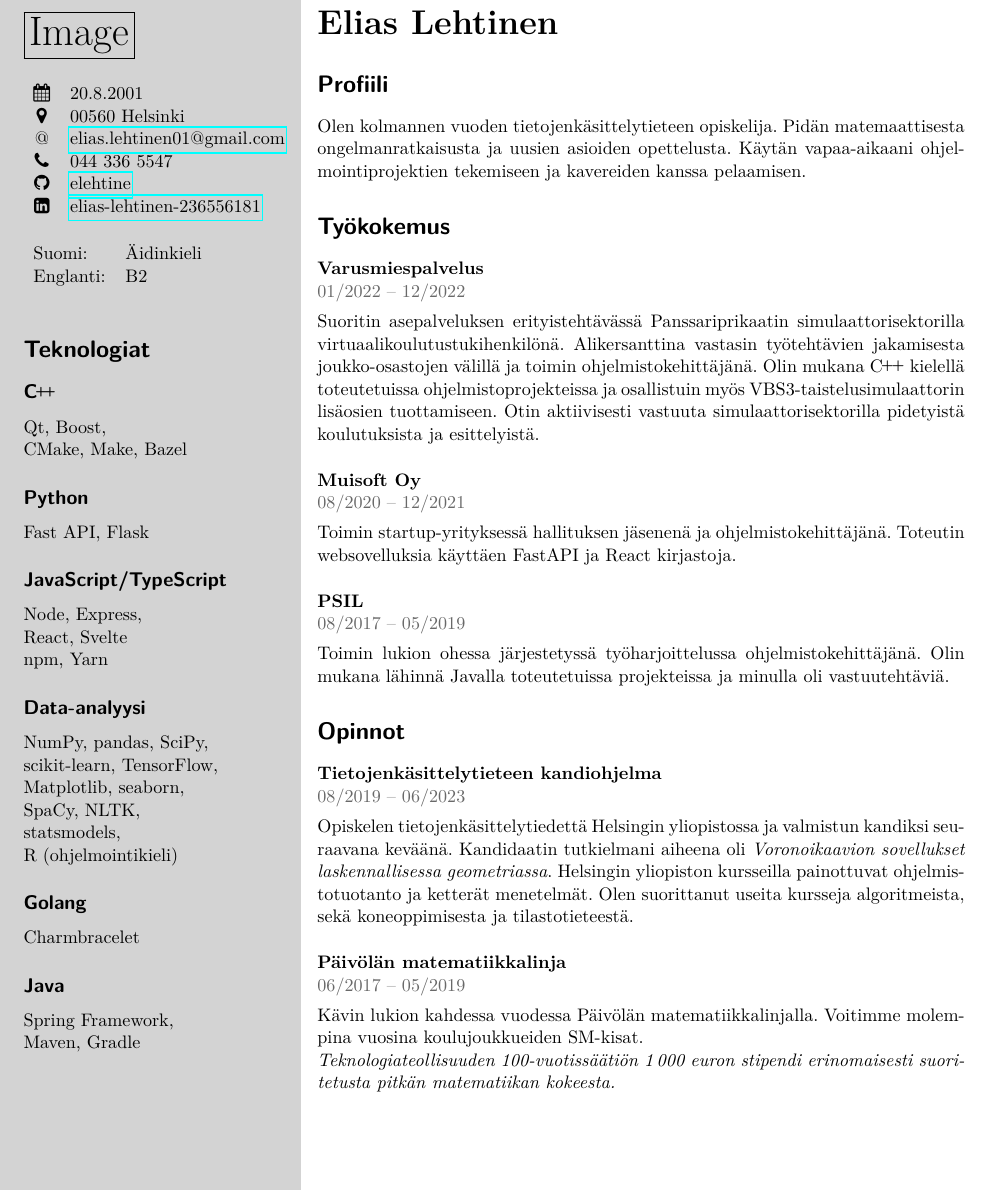
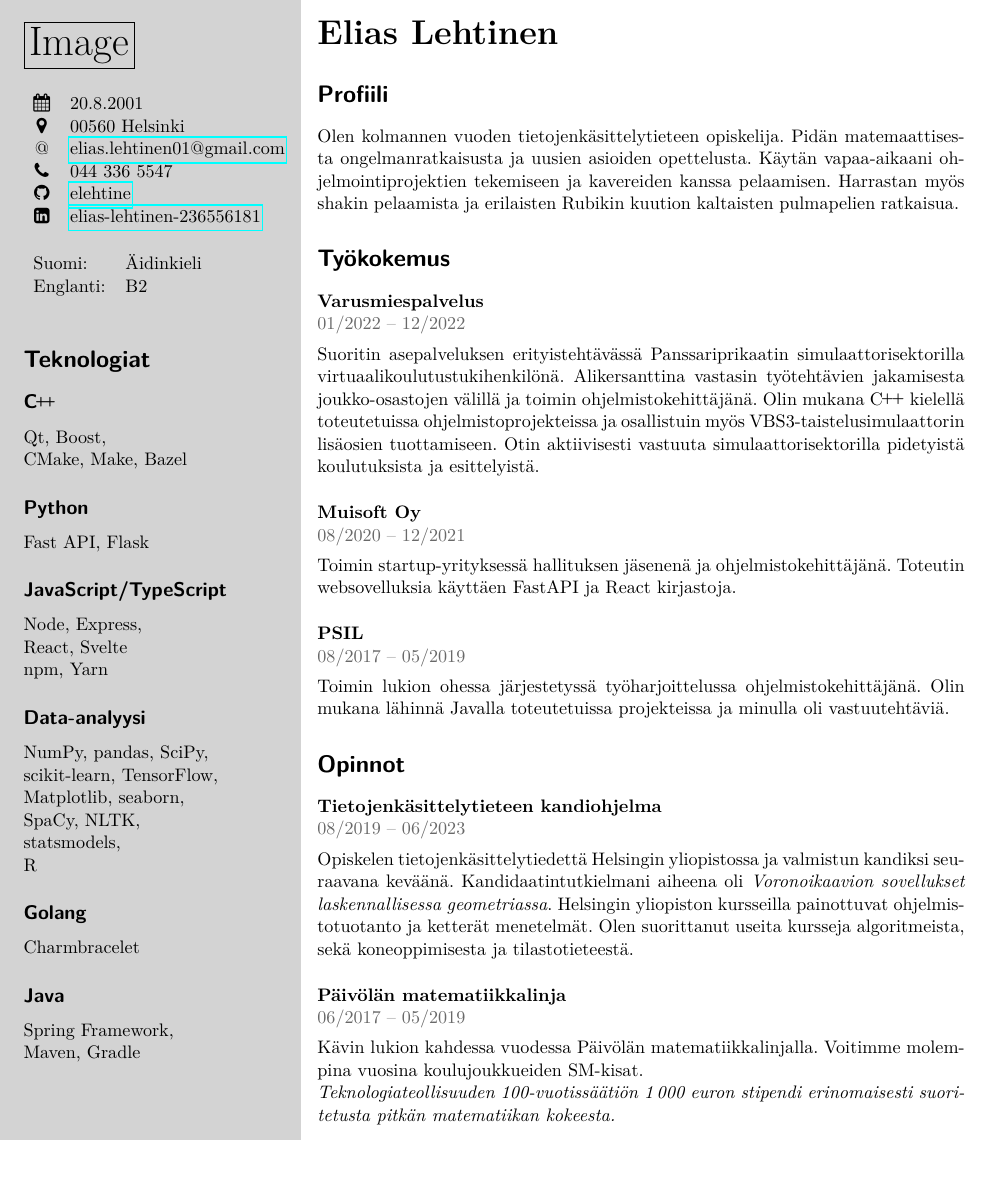
Before and after one commit to elehtine/cv, a LaTeX CV (main.tex, which reads cv.cls, education-fi.tex, profile-fi.tex): part of the page, cut so that both start at the same text, the shorter picture padded with empty space. Compiled offline with pdfLaTeX.

Commit message:
Create English version, fix typos

```diff
--- a/cv.cls
+++ b/cv.cls
@@ -1,6 +1,14 @@
 \NeedsTeXFormat{LaTeX2e}
+\ProvidesClass{cv}
 
-\ProvidesClass{cv}
+\newif\if@english
+\newif\if@finnish
+
+\DeclareOption{finnish}{\@finnishtrue}
+\DeclareOption{english}{\@englishtrue}
+
+\ProcessOptions\relax
+
 \LoadClass{scrartcl}
 
 \RequirePackage{fontawesome}
@@ -19,6 +27,10 @@
 
 \newcommand{\Rplus}{\protect\hspace{-.1em}\protect\raisebox{.35ex}{\smaller{\smaller\textbf{+}}}}
 \newcommand{\Cpp}{\mbox{C\Rplus\Rplus}\xspace}
+
+
+\newcommand{\english}[1]{\if@english#1\fi}
+\newcommand{\finnish}[1]{\if@finnish#1\fi}
 
 
 \newcommand{\separator}{
--- a/education.tex
+++ b/education-fi.tex
@@ -2,7 +2,7 @@
 
 \event{Tietojenkäsittelytieteen kandiohjelma}{08/2019 -- 06/2023}{
   Opiskelen tietojenkäsittelytiedettä Helsingin yliopistossa ja valmistun
-  kandiksi seuraavana keväänä. Kandidaatin tutkielmani aiheena oli
+  kandiksi seuraavana keväänä. Kandidaatintutkielmani aiheena oli
   \emph{Voronoikaavion sovellukset laskennallisessa geometriassa}.
   Helsingin yliopiston kursseilla painottuvat ohjelmistotuotanto ja
   ketterät menetelmät. Olen suorittanut useita kursseja algoritmeista,
--- a/main.tex
+++ b/main.tex
@@ -1,4 +1,4 @@
-\documentclass{cv}
+\documentclass[finnish]{cv}
 
 \usepackage[utf8]{inputenc}
 \usepackage{lmodern}
@@ -15,74 +15,34 @@
 
 \begin{document}
 
-
 \columnratio{0.3}
 \backgroundcolor{c[0](.5cm, .5cm)(0cm, \textheight)}{lightgray}
 
 
 \begin{paracol}{2}
-  % SIDEBAR
 
-  \framebox{\Huge{Image}}
-
-  \separator
-
-  \begin{tabular}{cl}
-    \birthday{20.8.2001}
-    \location{00560 Helsinki}
-    \email{elias.lehtinen01@gmail.com}
-    \phone{044 336 5547}
-    \github{elehtine}
-    \linkedin{elias-lehtinen-236556181}
-  \end{tabular}
-
-  \separator
-
-  \begin{tabular}{ll}
-    \skilllang{Suomi}{Äidinkieli}
-    \skilllang{Englanti}{B2}
-  \end{tabular}
-
-  \separator
-
-  \section*{Teknologiat}
-
-  \skillprogramming{\Cpp}{
-    Qt, Boost, \\
-    CMake, Make, Bazel
+  \finnish{
+    \input{sidebar-fi}
   }
-  \skillprogramming{Python}{Fast API, Flask}
-  \skillprogramming{JavaScript/TypeScript}{
-    Node, Express, \\
-    React, Svelte \\
-    npm, Yarn
+  \english{
+    \input{sidebar-en}
   }
-  \skillprogramming{Data-analyysi}{
-    NumPy, pandas, SciPy, \\
-    scikit-learn, TensorFlow, \\
-    Matplotlib, seaborn, \\
-    SpaCy, NLTK, \\
-    statsmodels, \\
-    R (ohjelmointikieli)
-  }
-  \skillprogramming{Golang}{Charmbracelet}
-  \skillprogramming{Java}{
-    Spring Framework, \\
-    Maven, Gradle
-  }
-
-  \switchcolumn
-
-
-  % MAIN
 
   \name{Elias Lehtinen}
 
-  \input{profile}
 
-  \input{work}
+  \finnish{
+    \input{profile-fi}
+    \input{work-fi}
+    \input{education-fi}
+  }
 
-  \input{education}
+  \english{
+    \input{profile-en}
+    \input{work-en}
+    \input{education-en}
+  }
+
 
 \end{paracol}
 
--- a/profile.tex
+++ b/profile-fi.tex
@@ -3,3 +3,4 @@
 Olen kolmannen vuoden tietojenkäsittelytieteen opiskelija. Pidän
 matemaattisesta ongelmanratkaisusta ja uusien asioiden opettelusta. Käytän
 vapaa-aikaani ohjelmointiprojektien tekemiseen ja kavereiden kanssa pelaamisen.
+Harrastan myös shakin pelaamista ja erilaisten Rubikin kuution kaltaisten pulmapelien ratkaisua.
--- /dev/null
+++ b/sidebar-fi.tex
@@ -0,0 +1,50 @@
+\framebox{\Huge{Image}}
+
+\separator
+
+\begin{tabular}{cl}
+  \birthday{20.8.2001}
+  \location{00560 Helsinki}
+  \email{elias.lehtinen01@gmail.com}
+  \phone{044 336 5547}
+  \github{elehtine}
+  \linkedin{elias-lehtinen-236556181}
+\end{tabular}
+
+\separator
+
+
+\begin{tabular}{ll}
+  \skilllang{Suomi}{Äidinkieli}
+  \skilllang{Englanti}{B2}
+\end{tabular}
+
+\separator
+
+\section*{Teknologiat}
+
+\skillprogramming{\Cpp}{
+  Qt, Boost, \\
+  CMake, Make, Bazel
+}
+\skillprogramming{Python}{Fast API, Flask}
+\skillprogramming{JavaScript/TypeScript}{
+  Node, Express, \\
+  React, Svelte \\
+  npm, Yarn
+}
+\skillprogramming{Data-analyysi}{
+  NumPy, pandas, SciPy, \\
+  scikit-learn, TensorFlow, \\
+  Matplotlib, seaborn, \\
+  SpaCy, NLTK, \\
+  statsmodels, \\
+  R
+}
+\skillprogramming{Golang}{Charmbracelet}
+\skillprogramming{Java}{
+  Spring Framework, \\
+  Maven, Gradle
+}
+
+\switchcolumn
```
Also changed, not shown: education-en.tex (added, +21 -0 lines), profile-en.tex (added, +6 -0 lines), sidebar-en.tex (added, +50 -0 lines), work-en.tex (added, +24 -0 lines), english.pdf (added), main.pdf, work-fi.tex (renamed from work.tex).
